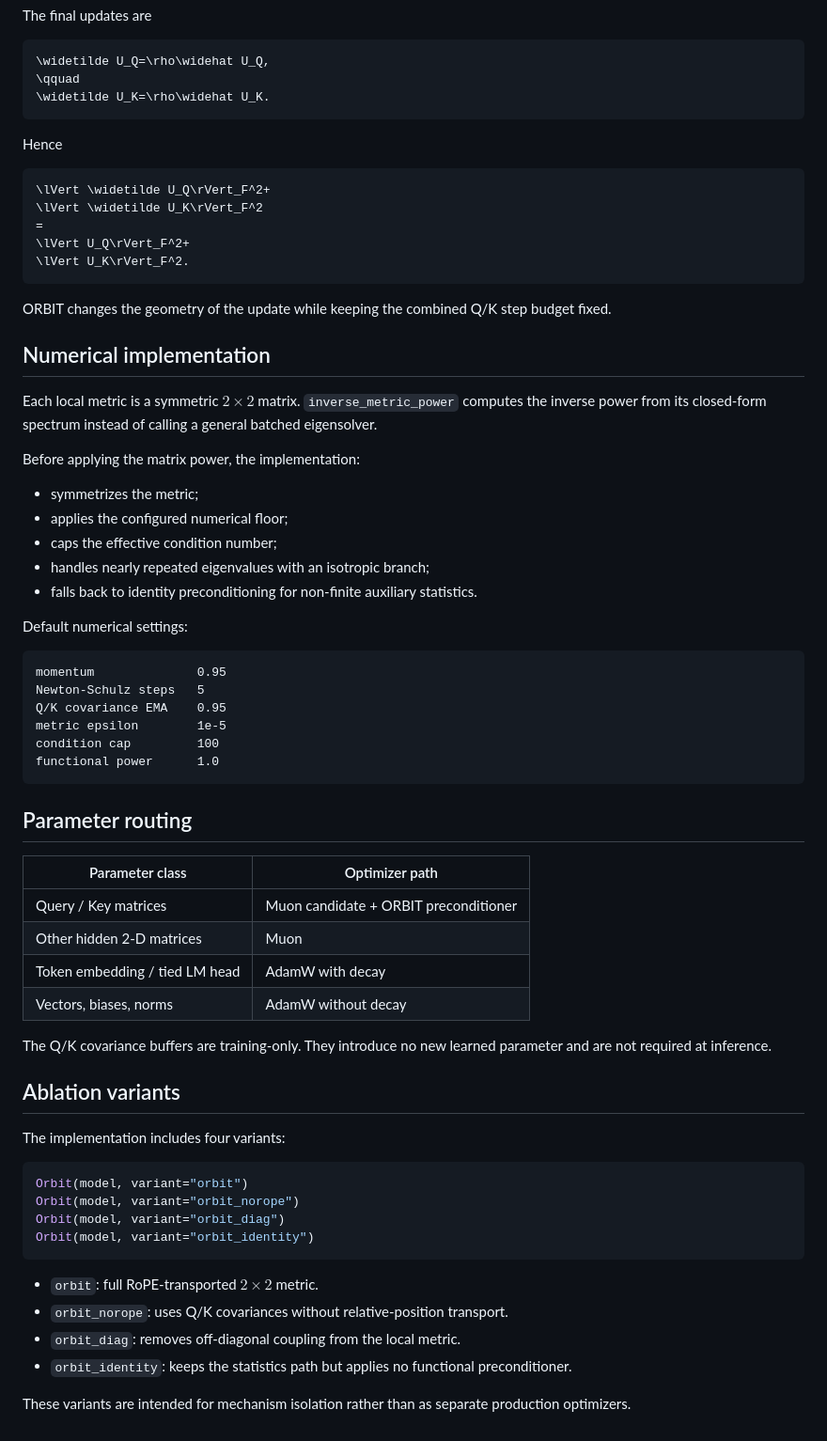
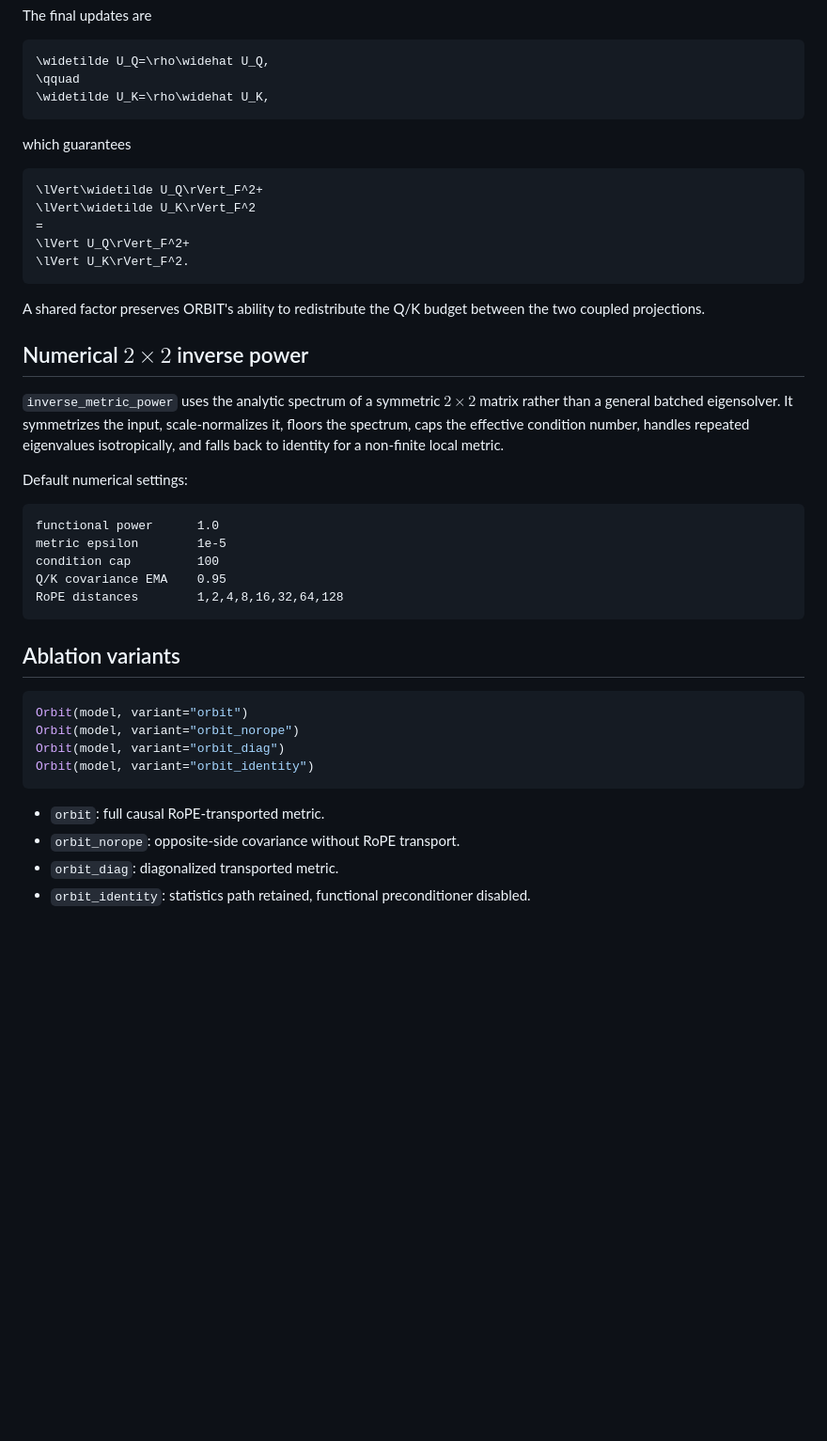
Before and after one commit to pop123-ux/ORBIT, a Markdown page: docs/METHOD.md, the part around one of its changes. Shown at 94% size. Rendered like a GitHub page; blank space fills up the shorter version.

````diff
--- a/docs/METHOD.md
+++ b/docs/METHOD.md
@@ -203,69 +165,45 @@ The final updates are
 ```math
 \widetilde U_Q=\rho\widehat U_Q,
 \qquad
-\widetilde U_K=\rho\widehat U_K.
+\widetilde U_K=\rho\widehat U_K,
 ```
 
-Hence
+which guarantees
 
 ```math
-\lVert \widetilde U_Q\rVert_F^2+
-\lVert \widetilde U_K\rVert_F^2
+\lVert\widetilde U_Q\rVert_F^2+
+\lVert\widetilde U_K\rVert_F^2
 =
 \lVert U_Q\rVert_F^2+
 \lVert U_K\rVert_F^2.
 ```
 
-ORBIT changes the geometry of the update while keeping the combined Q/K step budget fixed.
+A shared factor preserves ORBIT's ability to redistribute the Q/K budget between the two coupled projections.
 
-## Numerical implementation
+## Numerical $2\times2$ inverse power
 
-Each local metric is a symmetric $2\times2$ matrix. `inverse_metric_power` computes the inverse power from its closed-form spectrum instead of calling a general batched eigensolver.
-
-Before applying the matrix power, the implementation:
-
-- symmetrizes the metric;
-- applies the configured numerical floor;
-- caps the effective condition number;
-- handles nearly repeated eigenvalues with an isotropic branch;
-- falls back to identity preconditioning for non-finite auxiliary statistics.
+`inverse_metric_power` uses the analytic spectrum of a symmetric $2\times2$ matrix rather than a general batched eigensolver. It symmetrizes the input, scale-normalizes it, floors the spectrum, caps the effective condition number, handles repeated eigenvalues isotropically, and falls back to identity for a non-finite local metric.
 
 Default numerical settings:
 
-~~~text
-momentum              0.95
-Newton-Schulz steps   5
-Q/K covariance EMA    0.95
+```text
+functional power      1.0
 metric epsilon        1e-5
 condition cap         100
-functional power      1.0
-~~~
-
-## Parameter routing
-
-| Parameter class | Optimizer path |
-| --- | --- |
-| Query / Key matrices | Muon candidate + ORBIT preconditioner |
-| Other hidden 2-D matrices | Muon |
-| Token embedding / tied LM head | AdamW with decay |
-| Vectors, biases, norms | AdamW without decay |
-
-The Q/K covariance buffers are training-only. They introduce no new learned parameter and are not required at inference.
+Q/K covariance EMA    0.95
+RoPE distances        1,2,4,8,16,32,64,128
+```
 
 ## Ablation variants
 
-The implementation includes four variants:
-
-~~~python
+```python
 Orbit(model, variant="orbit")
 Orbit(model, variant="orbit_norope")
 Orbit(model, variant="orbit_diag")
 Orbit(model, variant="orbit_identity")
-~~~
+```
 
-- `orbit`: full RoPE-transported $2\times2$ metric.
-- `orbit_norope`: uses Q/K covariances without relative-position transport.
-- `orbit_diag`: removes off-diagonal coupling from the local metric.
-- `orbit_identity`: keeps the statistics path but applies no functional preconditioner.
-
-These variants are intended for mechanism isolation rather than as separate production optimizers.
+- `orbit`: full causal RoPE-transported metric.
+- `orbit_norope`: opposite-side covariance without RoPE transport.
+- `orbit_diag`: diagonalized transported metric.
+- `orbit_identity`: statistics path retained, functional preconditioner disabled.
````
Also changed, not shown: other parts of docs/METHOD.md (+81 -119 lines).
